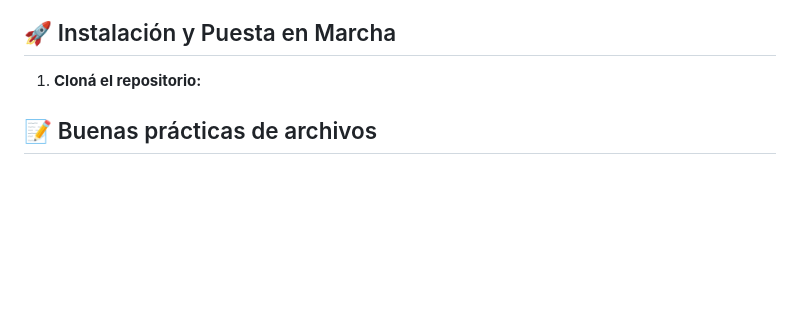
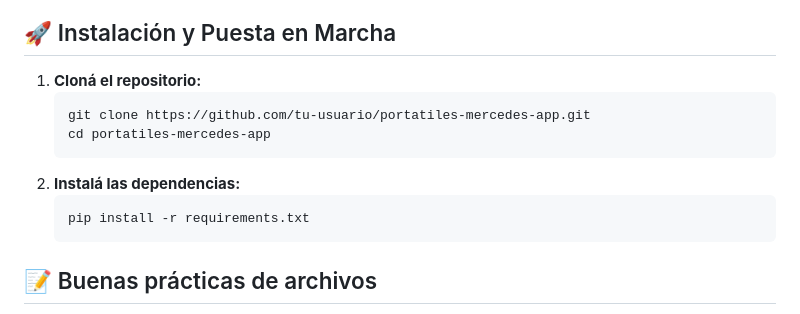
Before and after one commit to medsysbot/portatiles-mercedes-app, a Markdown page: README.md, the part around the change. Drawn GitHub-style; blank space fills up the shorter version.

Commit message:
docs: agregar pasos de instalacion

````diff
--- a/README.md
+++ b/README.md
@@ -28,6 +28,14 @@ Portátiles Mercedes es una solución SaaS diseñada para empresas de servicios
 ## 🚀 Instalación y Puesta en Marcha
 
 1. **Cloná el repositorio:**
+   ```bash
+   git clone https://github.com/tu-usuario/portatiles-mercedes-app.git
+   cd portatiles-mercedes-app
+   ```
+2. **Instalá las dependencias:**
+   ```bash
+   pip install -r requirements.txt
+   ```
 
 ## 📝 Buenas prácticas de archivos
 
````
